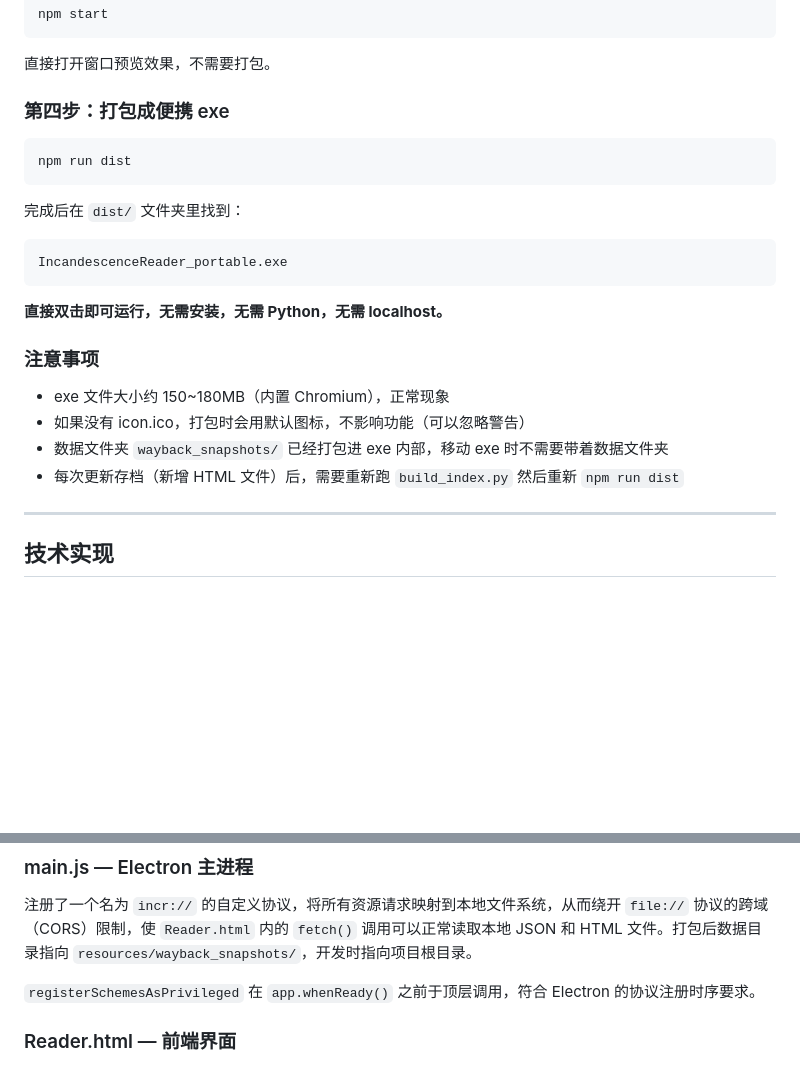
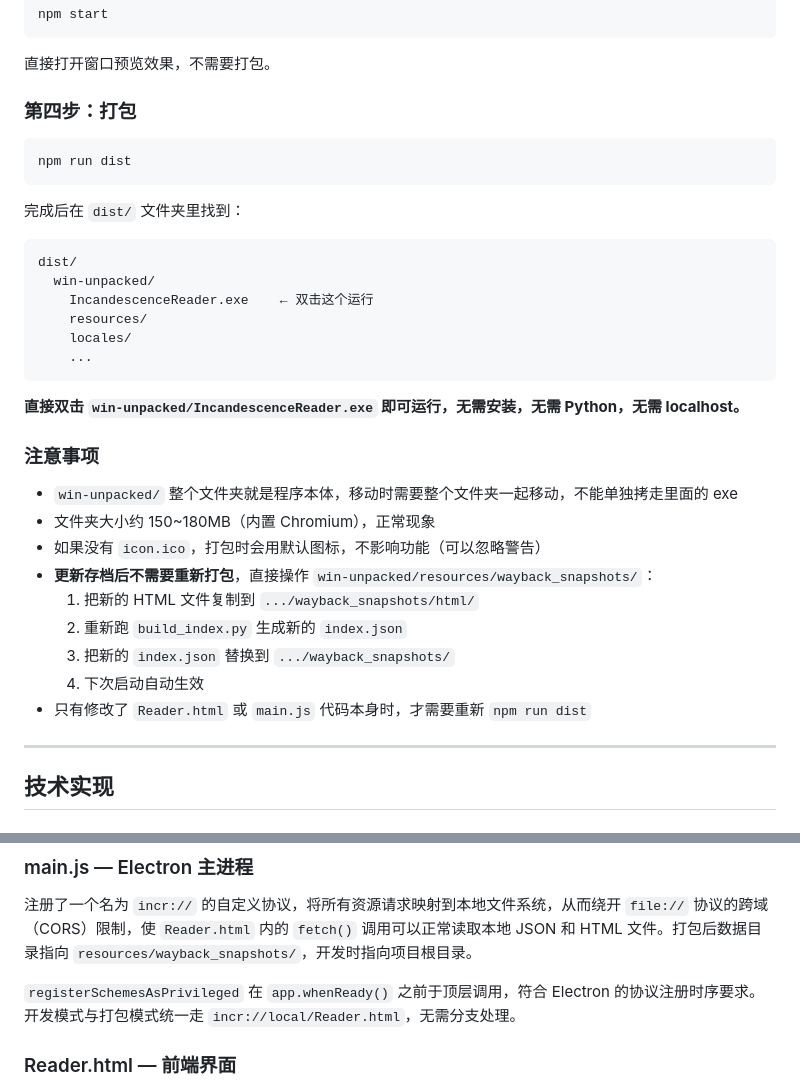
Before and after one commit to sjshb57/IncandescenceReader, a Markdown page: README.md, 2 parts joined by grey strips. GitHub-like rendering; blank space fills up the shorter version.

Commit message:
opt:update README.md

````diff
--- a/README.md
+++ b/README.md
@@ -54,7 +54,7 @@ npm start
 
 直接打开窗口预览效果，不需要打包。
 
-### 第四步：打包成便携 exe
+### 第四步：打包
 
 ```
 npm run dist
@@ -63,17 +63,27 @@ npm run dist
 完成后在 `dist/` 文件夹里找到：
 
 ```
-IncandescenceReader_portable.exe
+dist/
+  win-unpacked/
+    IncandescenceReader.exe    ← 双击这个运行
+    resources/
+    locales/
+    ...
 ```
 
-**直接双击即可运行，无需安装，无需 Python，无需 localhost。**
+**直接双击 `win-unpacked/IncandescenceReader.exe` 即可运行，无需安装，无需 Python，无需 localhost。**
 
 ### 注意事项
 
-- exe 文件大小约 150~180MB（内置 Chromium），正常现象
-- 如果没有 icon.ico，打包时会用默认图标，不影响功能（可以忽略警告）
-- 数据文件夹 `wayback_snapshots/` 已经打包进 exe 内部，移动 exe 时不需要带着数据文件夹
-- 每次更新存档（新增 HTML 文件）后，需要重新跑 `build_index.py` 然后重新 `npm run dist`
+- `win-unpacked/` 整个文件夹就是程序本体，移动时需要整个文件夹一起移动，不能单独拷走里面的 exe
+- 文件夹大小约 150~180MB（内置 Chromium），正常现象
+- 如果没有 `icon.ico`，打包时会用默认图标，不影响功能（可以忽略警告）
+- **更新存档后不需要重新打包**，直接操作 `win-unpacked/resources/wayback_snapshots/`：
+    1. 把新的 HTML 文件复制到 `.../wayback_snapshots/html/`
+    2. 重新跑 `build_index.py` 生成新的 `index.json`
+    3. 把新的 `index.json` 替换到 `.../wayback_snapshots/`
+    4. 下次启动自动生效
+- 只有修改了 `Reader.html` 或 `main.js` 代码本身时，才需要重新 `npm run dist`
 
 ---
 
@@ -104,7 +114,7 @@ IncandescenceReader_portable.exe
 
 注册了一个名为 `incr://` 的自定义协议，将所有资源请求映射到本地文件系统，从而绕开 `file://` 协议的跨域（CORS）限制，使 `Reader.html` 内的 `fetch()` 调用可以正常读取本地 JSON 和 HTML 文件。打包后数据目录指向 `resources/wayback_snapshots/`，开发时指向项目根目录。
 
-`registerSchemesAsPrivileged` 在 `app.whenReady()` 之前于顶层调用，符合 Electron 的协议注册时序要求。
+`registerSchemesAsPrivileged` 在 `app.whenReady()` 之前于顶层调用，符合 Electron 的协议注册时序要求。开发模式与打包模式统一走 `incr://local/Reader.html`，无需分支处理。
 
 ### Reader.html — 前端界面
 
````
